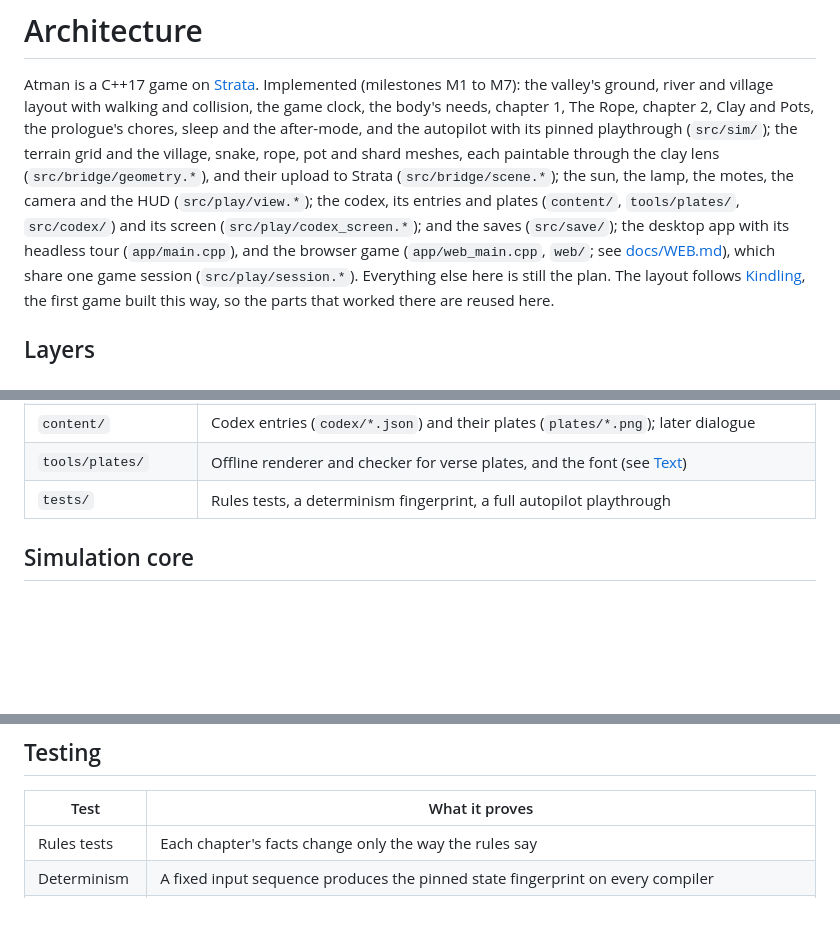
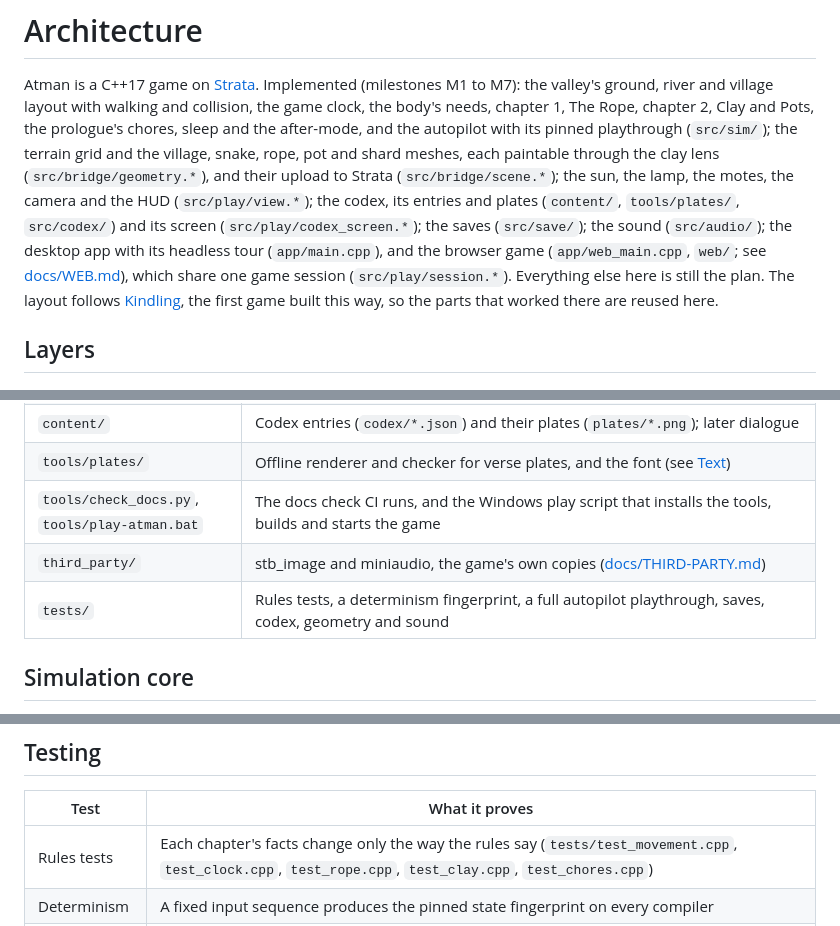
Before and after one commit to Preponderous-Software/atman, a Markdown page: ARCHITECTURE.md, 3 parts joined by grey strips. GitHub-like rendering; blank space fills up the shorter version.

Commit message:
Bring the docs' layout and document lists in line with the tree
ARCHITECTURE.md's "Implemented" paragraph now names the sound
(src/audio/), which it left out while ending "Everything else here is
still the plan". The source layout gains rows for tools/check_docs.py,
tools/play-atman.bat and third_party/, and the testing table names the
rules tests' files. The README's document table gains docs/WEB.md and
docs/THIRD-PARTY.md.

Co-Authored-By: Claude Opus 5.5 <noreply@anthropic.com>

```diff
--- a/ARCHITECTURE.md
+++ b/ARCHITECTURE.md
@@ -7,8 +7,8 @@ chores, sleep and the after-mode, and the autopilot with its pinned playthrough
 the terrain grid and the village, snake, rope, pot and shard meshes, each paintable through the
 clay lens (`src/bridge/geometry.*`), and their upload to Strata (`src/bridge/scene.*`); the sun,
 the lamp, the motes, the camera and the HUD (`src/play/view.*`); the codex, its entries and plates
-(`content/`, `tools/plates/`, `src/codex/`) and its screen (`src/play/codex_screen.*`); and the
-saves (`src/save/`); the desktop app with its headless tour (`app/main.cpp`), and the browser game (`app/web_main.cpp`,
+(`content/`, `tools/plates/`, `src/codex/`) and its screen (`src/play/codex_screen.*`); the
+saves (`src/save/`); the sound (`src/audio/`); the desktop app with its headless tour (`app/main.cpp`), and the browser game (`app/web_main.cpp`,
 `web/`; see [docs/WEB.md](docs/WEB.md)), which share one game session (`src/play/session.*`). Everything else here is still the plan. The layout follows
 [Kindling](https://github.com/Preponderous-Software/kindling), the first game built this way, so
 the parts that worked there are reused here.
@@ -56,7 +56,9 @@ generic features a real consumer needs. Atman may propose engine additions (list
 | `app/web_main.cpp`, `web/` | Browser entry point, the page shell with touch controls, and its smoke test |
 | `content/` | Codex entries (`codex/*.json`) and their plates (`plates/*.png`); later dialogue |
 | `tools/plates/` | Offline renderer and checker for verse plates, and the font (see [Text](#text)) |
-| `tests/` | Rules tests, a determinism fingerprint, a full autopilot playthrough |
+| `tools/check_docs.py`, `tools/play-atman.bat` | The docs check CI runs, and the Windows play script that installs the tools, builds and starts the game |
+| `third_party/` | stb_image and miniaudio, the game's own copies ([docs/THIRD-PARTY.md](docs/THIRD-PARTY.md)) |
+| `tests/` | Rules tests, a determinism fingerprint, a full autopilot playthrough, saves, codex, geometry and sound |
 
 ## Simulation core
 
@@ -151,7 +153,7 @@ browser's is `/atman-save/default` on IndexedDB (see [docs/WEB.md](docs/WEB.md))
 
 | Test | What it proves |
 |---|---|
-| Rules tests | Each chapter's facts change only the way the rules say |
+| Rules tests | Each chapter's facts change only the way the rules say (`tests/test_movement.cpp`, `test_clock.cpp`, `test_rope.cpp`, `test_clay.cpp`, `test_chores.cpp`) |
 | Determinism | A fixed input sequence produces the pinned state fingerprint on every compiler |
 | Playthrough | The autopilot plays the MVP from a new game (chores, pots, lens, a broken pot, the snakes, sleep) into the after-mode's first noon, with standing earned only by the first day's chores, and lands on the pinned fingerprint on every compiler (`tests/test_autopilot.cpp`; `atman --headless --autopilot` in CI) |
 | No-reward check | Seeing through a snake, or breaking a pot, changes the thing itself and the codex record and nothing else: standing, quests and needs are untouched (`tests/test_rope.cpp`, `tests/test_clay.cpp`) |
```
Also changed, not shown: README.md (+2 -0 lines).
